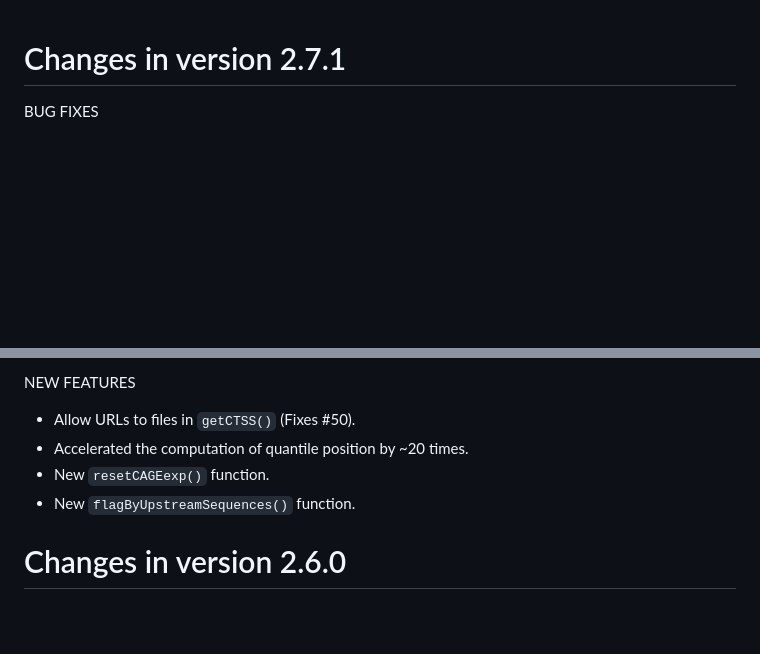
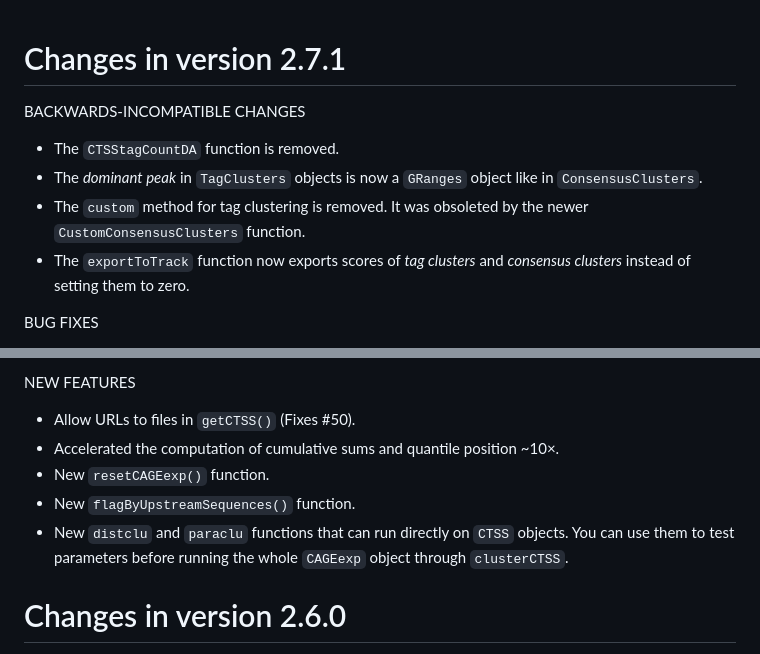
Before and after one commit to charles-plessy/CAGEr, a Markdown page: NEWS.md, 2 parts joined by grey strips. Drawn GitHub-style; blank space fills up the shorter version.

Commit message:
Start summarising the changes.

```diff
--- a/NEWS.md
+++ b/NEWS.md
@@ -1,4 +1,14 @@
 # Changes in version 2.7.1
+
+BACKWARDS-INCOMPATIBLE CHANGES
+
+-   The `CTSStagCountDA` function is removed.
+-   The _dominant peak_ in `TagClusters` objects is now a `GRanges` object like
+    in `ConsensusClusters`.
+-   The `custom` method for tag clustering is removed.  It was obsoleted by
+    the newer `CustomConsensusClusters` function.
+-   The `exportToTrack` function now exports scores of _tag clusters_ and
+    _consensus clusters_ instead of setting them to zero.
 
 BUG FIXES
 
@@ -18,9 +28,12 @@ BUG FIXES
 NEW FEATURES
 
 -   Allow URLs to files in `getCTSS()` (Fixes #50).
--   Accelerated the computation of quantile position by ~20 times.
+-   Accelerated the computation of cumulative sums and quantile position ~10×.
 -   New `resetCAGEexp()` function.
 -   New `flagByUpstreamSequences()` function.
+-   New `distclu` and `paraclu` functions that can run directly on `CTSS`
+    objects.  You can use them to test parameters before running the whole
+    `CAGEexp` object through `clusterCTSS`.
 
 # Changes in version 2.6.0
 
```
